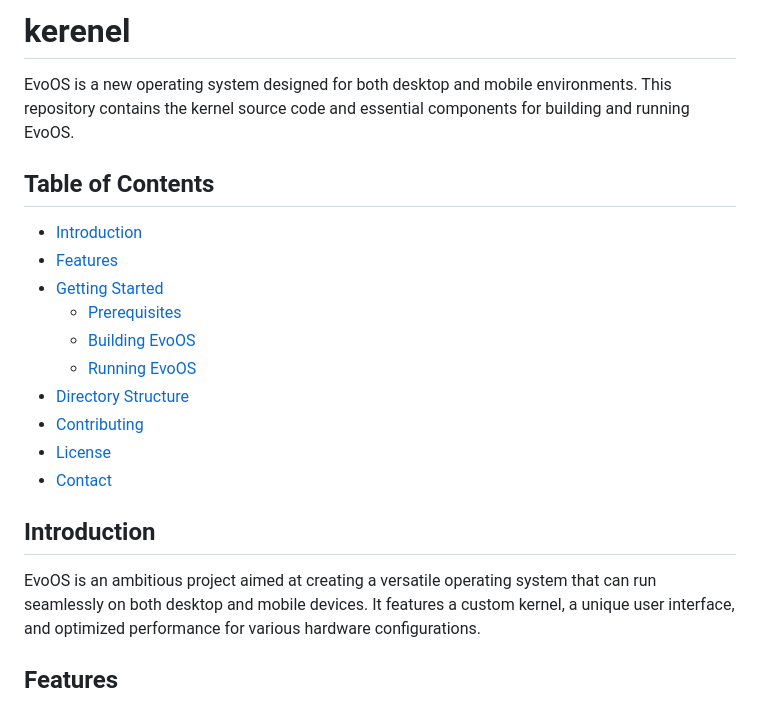
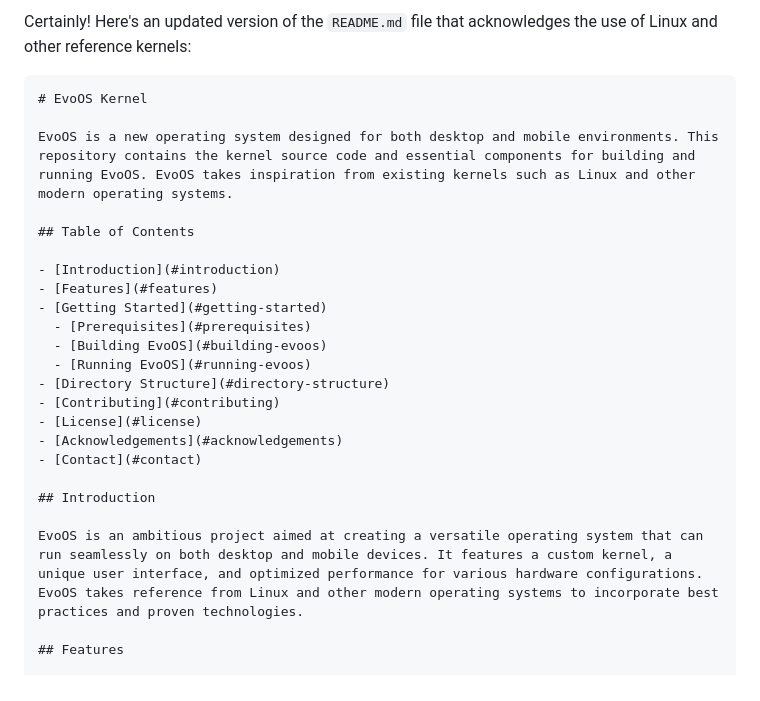
Before and after one commit to EVO-OS/kerenel, a Markdown page: README.md, the part around one of its changes. GitHub-like rendering.

````diff
--- a/README.md
+++ b/README.md
@@ -1,6 +1,9 @@
-# kerenel
+Certainly! Here's an updated version of the `README.md` file that acknowledges the use of Linux and other reference kernels:
 
-EvoOS is a new operating system designed for both desktop and mobile environments. This repository contains the kernel source code and essential components for building and running EvoOS.
+```markdown
+# EvoOS Kernel
+
+EvoOS is a new operating system designed for both desktop and mobile environments. This repository contains the kernel source code and essential components for building and running EvoOS. EvoOS takes inspiration from existing kernels such as Linux and other modern operating systems.
 
 ## Table of Contents
 
@@ -13,11 +16,12 @@ EvoOS is a new operating system designed for both desktop and mobile environment
 - [Directory Structure](#directory-structure)
 - [Contributing](#contributing)
 - [License](#license)
+- [Acknowledgements](#acknowledgements)
 - [Contact](#contact)
 
 ## Introduction
 
-EvoOS is an ambitious project aimed at creating a versatile operating system that can run seamlessly on both desktop and mobile devices. It features a custom kernel, a unique user interface, and optimized performance for various hardware configurations.
+EvoOS is an ambitious project aimed at creating a versatile operating system that can run seamlessly on both desktop and mobile devices. It features a custom kernel, a unique user interface, and optimized performance for various hardware configurations. EvoOS takes reference from Linux and other modern operating systems to incorporate best practices and proven technologies.
 
 ## Features
 
````
Also changed, not shown: other parts of README.md (+45 -24 lines).
